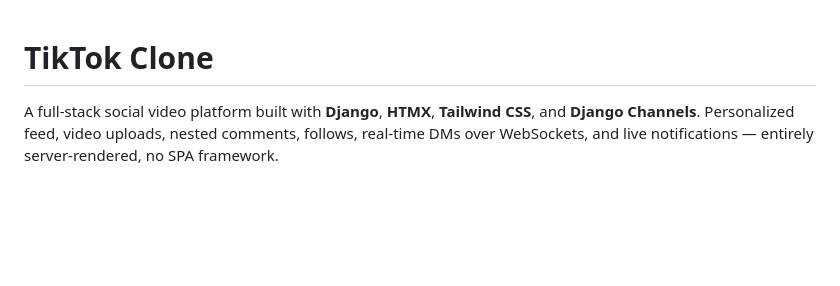
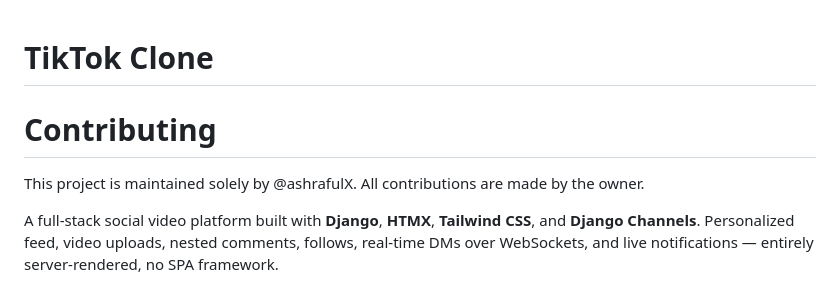
Before and after one commit to ashrafulX/Tiktok-Clone, a Markdown page: README.md, the part around the change. GitHub-like rendering; blank space fills up the shorter version.

Commit message:
Update README with contributing section

```diff
--- a/README.md
+++ b/README.md
@@ -1,4 +1,7 @@
 # TikTok Clone
+
+# Contributing
+This project is maintained solely by @ashrafulX. All contributions are made by the owner.
 
 A full-stack social video platform built with **Django**, **HTMX**, **Tailwind CSS**, and **Django Channels**. Personalized feed, video uploads, nested comments, follows, real-time DMs over WebSockets, and live notifications — entirely server-rendered, no SPA framework.
 
```
